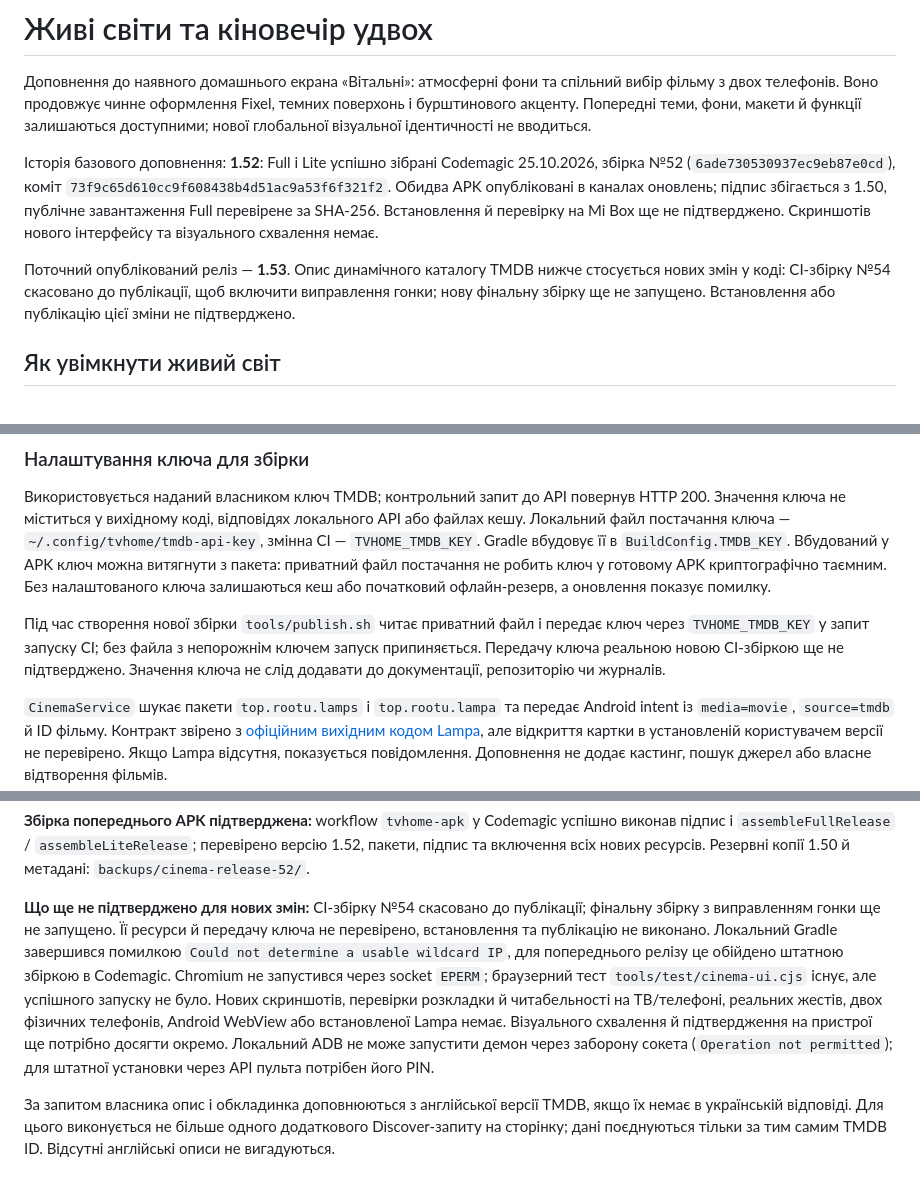
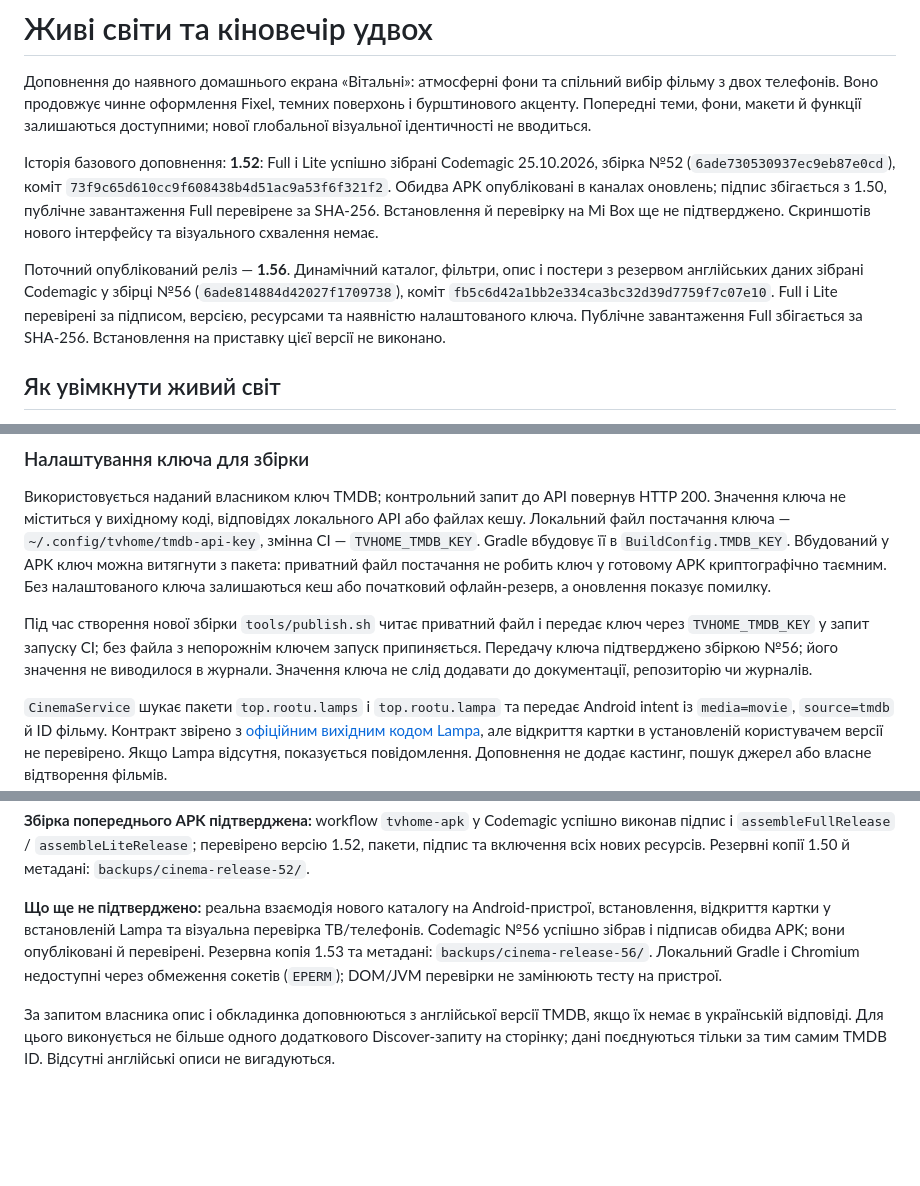
Before and after one commit to yevheniipichkur/tvhome-launcher, a Markdown page: docs/worlds-cinema.md, 3 parts joined by grey strips. GitHub-like rendering; blank space fills up the shorter version.

Commit message:
Record verified live-catalog 1.56 release

```diff
--- a/docs/worlds-cinema.md
+++ b/docs/worlds-cinema.md
@@ -4,7 +4,7 @@
 
 Історія базового доповнення: **1.52**: Full і Lite успішно зібрані Codemagic 25.10.2026, збірка №52 (`6ade730530937ec9eb87e0cd`), коміт `73f9c65d610cc9f608438b4d51ac9a53f6f321f2`. Обидва APK опубліковані в каналах оновлень; підпис збігається з 1.50, публічне завантаження Full перевірене за SHA-256. Встановлення й перевірку на Mi Box ще не підтверджено. Скриншотів нового інтерфейсу та візуального схвалення немає.
 
-Поточний опублікований реліз — **1.53**. Опис динамічного каталогу TMDB нижче стосується нових змін у коді: CI-збірку №54 скасовано до публікації, щоб включити виправлення гонки; нову фінальну збірку ще не запущено. Встановлення або публікацію цієї зміни не підтверджено.
+Поточний опублікований реліз — **1.56**. Динамічний каталог, фільтри, опис і постери з резервом англійських даних зібрані Codemagic у збірці №56 (`6ade814884d42027f1709738`), коміт `fb5c6d42a1bb2e334ca3bc32d39d7759f7c07e10`. Full і Lite перевірені за підписом, версією, ресурсами та наявністю налаштованого ключа. Публічне завантаження Full збігається за SHA-256. Встановлення на приставку цієї версії не виконано.
 
 ## Як увімкнути живий світ
 
@@ -58,7 +58,7 @@
 
 Використовується наданий власником ключ TMDB; контрольний запит до API повернув HTTP 200. Значення ключа не міститься у вихідному коді, відповідях локального API або файлах кешу. Локальний файл постачання ключа — `~/.config/tvhome/tmdb-api-key`, змінна CI — `TVHOME_TMDB_KEY`. Gradle вбудовує її в `BuildConfig.TMDB_KEY`. Вбудований у APK ключ можна витягнути з пакета: приватний файл постачання не робить ключ у готовому APK криптографічно таємним. Без налаштованого ключа залишаються кеш або початковий офлайн-резерв, а оновлення показує помилку.
 
-Під час створення нової збірки `tools/publish.sh` читає приватний файл і передає ключ через `TVHOME_TMDB_KEY` у запит запуску CI; без файла з непорожнім ключем запуск припиняється. Передачу ключа реальною новою CI-збіркою ще не підтверджено. Значення ключа не слід додавати до документації, репозиторію чи журналів.
+Під час створення нової збірки `tools/publish.sh` читає приватний файл і передає ключ через `TVHOME_TMDB_KEY` у запит запуску CI; без файла з непорожнім ключем запуск припиняється. Передачу ключа підтверджено збіркою №56; його значення не виводилося в журнали. Значення ключа не слід додавати до документації, репозиторію чи журналів.
 
 `CinemaService` шукає пакети `top.rootu.lamps` і `top.rootu.lampa` та передає Android intent із `media=movie`, `source=tmdb` й ID фільму. Контракт звірено з [офіційним вихідним кодом Lampa](https://github.com/lampa-app/LAMPA/blob/main/app/src/main/java/top/rootu/lampa/MainActivity.kt), але відкриття картки в установленій користувачем версії не перевірено. Якщо Lampa відсутня, показується повідомлення. Доповнення не додає кастинг, пошук джерел або власне відтворення фільмів.
 
@@ -107,6 +107,6 @@ java -cp /tmp/tvhome-cinema-test pl.pichkur.tvhome.CinemaRoomTest
 
 **Збірка попереднього APK підтверджена:** workflow `tvhome-apk` у Codemagic успішно виконав підпис і `assembleFullRelease` / `assembleLiteRelease`; перевірено версію 1.52, пакети, підпис та включення всіх нових ресурсів. Резервні копії 1.50 й метадані: `backups/cinema-release-52/`.
 
-**Що ще не підтверджено для нових змін:** CI-збірку №54 скасовано до публікації; фінальну збірку з виправленням гонки ще не запущено. Її ресурси й передачу ключа не перевірено, встановлення та публікацію не виконано. Локальний Gradle завершився помилкою `Could not determine a usable wildcard IP`, для попереднього релізу це обійдено штатною збіркою в Codemagic. Chromium не запустився через socket `EPERM`; браузерний тест `tools/test/cinema-ui.cjs` існує, але успішного запуску не було. Нових скриншотів, перевірки розкладки й читабельності на ТВ/телефоні, реальних жестів, двох фізичних телефонів, Android WebView або встановленої Lampa немає. Візуального схвалення й підтвердження на пристрої ще потрібно досягти окремо. Локальний ADB не може запустити демон через заборону сокета (`Operation not permitted`); для штатної установки через API пульта потрібен його PIN.
+**Що ще не підтверджено:** реальна взаємодія нового каталогу на Android-пристрої, встановлення, відкриття картки у встановленій Lampa та візуальна перевірка ТВ/телефонів. Codemagic №56 успішно зібрав і підписав обидва APK; вони опубліковані й перевірені. Резервна копія 1.53 та метадані: `backups/cinema-release-56/`. Локальний Gradle і Chromium недоступні через обмеження сокетів (`EPERM`); DOM/JVM перевірки не замінюють тесту на пристрої.
 
 За запитом власника опис і обкладинка доповнюються з англійської версії TMDB, якщо їх немає в українській відповіді. Для цього виконується не більше одного додаткового Discover-запиту на сторінку; дані поєднуються тільки за тим самим TMDB ID. Відсутні англійські описи не вигадуються.
```
Also changed, not shown: README.md (+2 -2 lines).
